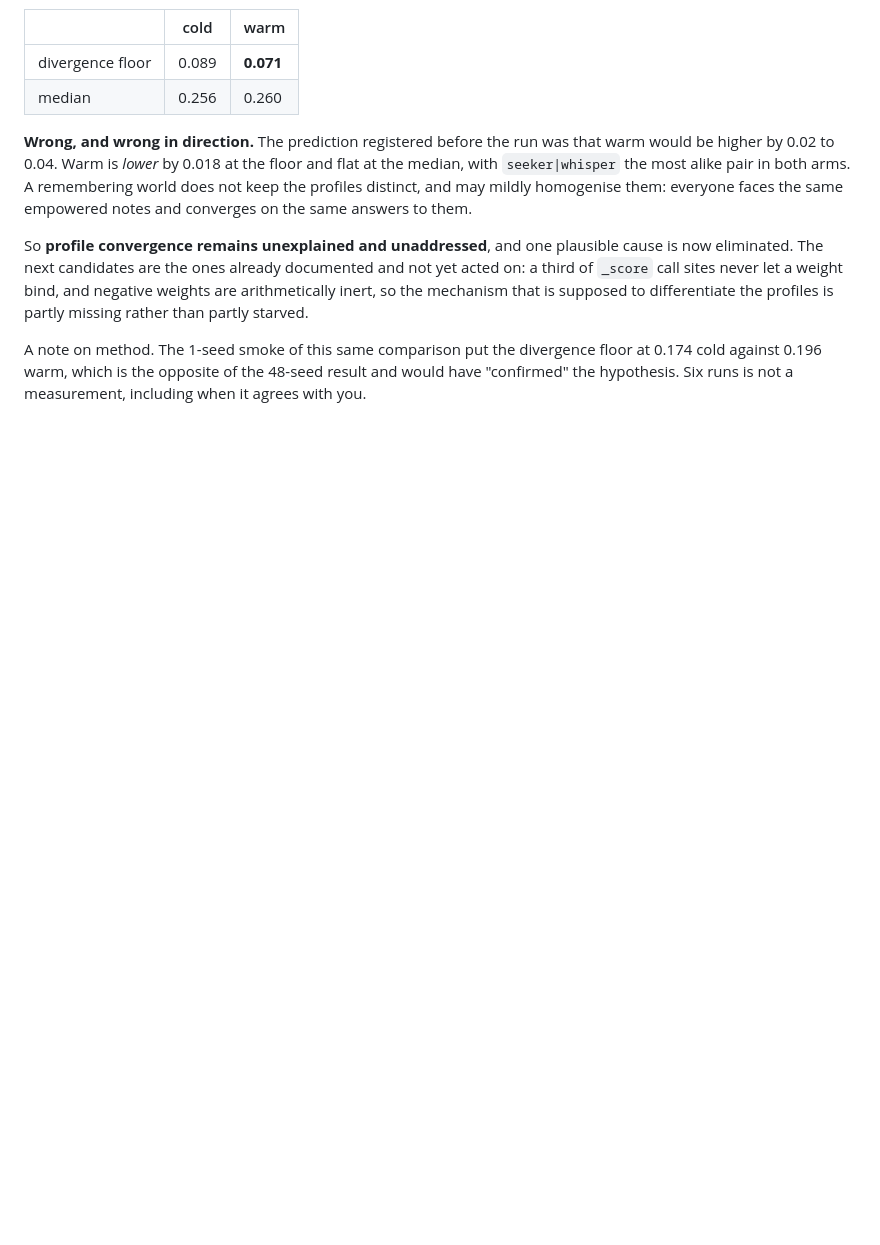
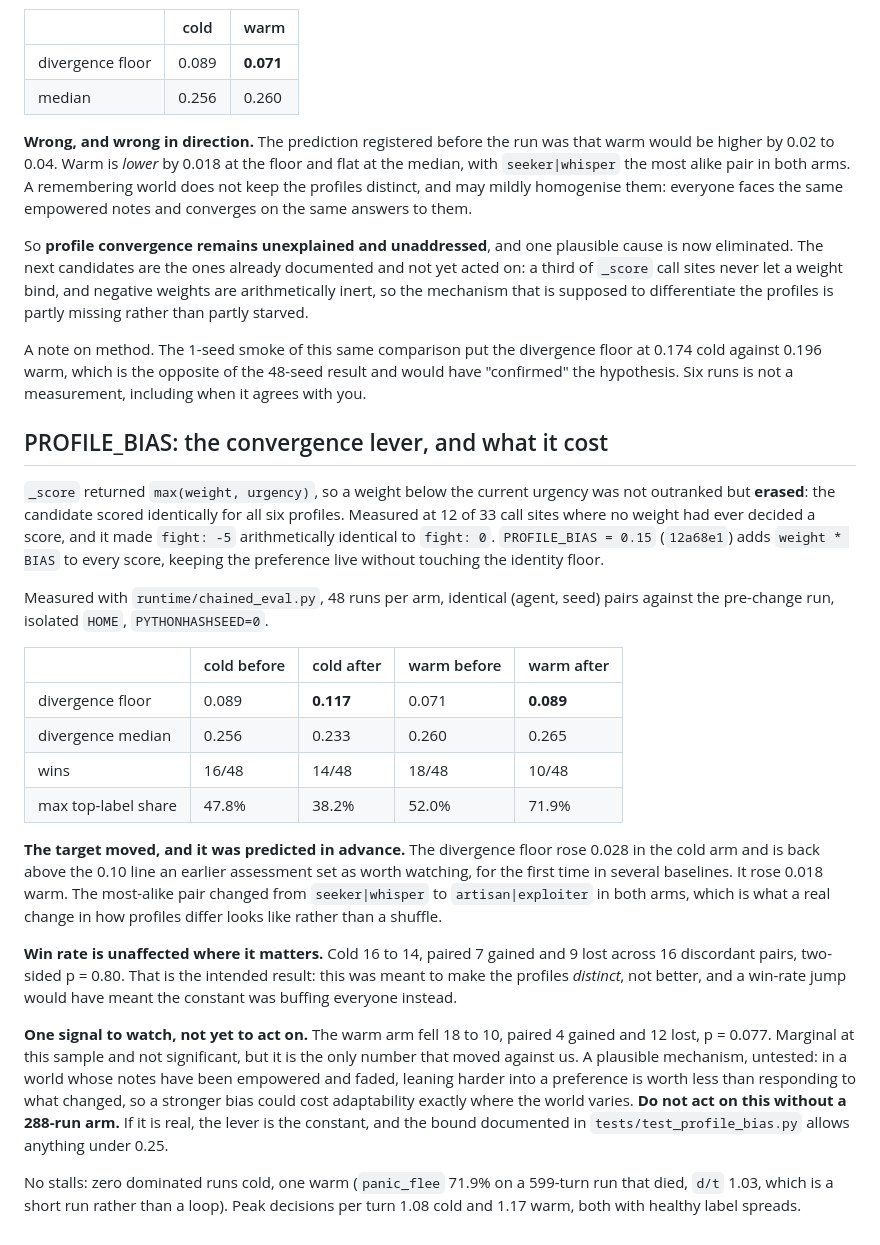
Before and after one commit to zntznt/vaultcrawl, a Markdown page: guidance/PROJECT_ASSESSMENT.md, the part around the change. Drawn GitHub-style; blank space fills up the shorter version.

Commit message:
Measure PROFILE_BIAS: divergence floor 0.089 to 0.117, win rate unchanged
48 runs per arm, identical (agent, seed) pairs against the pre-change run,
isolated HOME, PYTHONHASHSEED=0.

                     cold before  cold after   warm before  warm after
  divergence floor   0.089        0.117        0.071        0.089
  divergence median  0.256        0.233        0.260        0.265
  wins               16/48        14/48        18/48        10/48
  max top-label      47.8%        38.2%        52.0%        71.9%

The target moved and it was predicted in advance. The cold floor rose 0.028 and
is back above the 0.10 line an earlier assessment set, for the first time in
several baselines. The most-alike pair changed from seeker|whisper to
artisan|exploiter in both arms, which is a real change in how the profiles
differ rather than a reshuffle of the same ranking.

Win rate is unaffected where it matters: cold 16 to 14, paired 7 gained and 9
lost over 16 discordant pairs, two-sided p = 0.80. That is the intended result.
This was meant to make the profiles distinct, not better; a win-rate jump would
have meant the constant was buffing everyone.

One signal to watch and not yet act on: the warm arm fell 18 to 10, paired 4
gained and 12 lost, p = 0.077. Marginal, not significant at this sample, and the
only number that moved against us. Plausible untested mechanism: in a world whose
notes have been empowered and faded, leaning harder into a preference is worth
less than responding to what changed. Needs a 288-run arm before touching the
constant, which the bound in tests/test_profile_bias.py allows up to 0.25.

No stalls. Zero dominated runs cold, one warm at 71.9% which is a 599-turn run
that died rather than a loop (d/t 1.03). Peak decisions per turn 1.08 and 1.17,
both with healthy spreads.

Full suite: 412 passed, 16 xfailed.

Co-Authored-By: Claude Opus 5 <noreply@anthropic.com>
Claude-Session: https://claude.ai/code/session_01SDvxXd3sZ1sRsG6id7Andp

```diff
--- a/guidance/PROJECT_ASSESSMENT.md
+++ b/guidance/PROJECT_ASSESSMENT.md
@@ -3327,3 +3327,45 @@ partly starved.
 A note on method. The 1-seed smoke of this same comparison put the divergence floor at 0.174
 cold against 0.196 warm, which is the opposite of the 48-seed result and would have "confirmed"
 the hypothesis. Six runs is not a measurement, including when it agrees with you.
+
+## PROFILE_BIAS: the convergence lever, and what it cost
+
+`_score` returned `max(weight, urgency)`, so a weight below the current urgency was not
+outranked but **erased**: the candidate scored identically for all six profiles. Measured at
+12 of 33 call sites where no weight had ever decided a score, and it made `fight: -5`
+arithmetically identical to `fight: 0`. `PROFILE_BIAS = 0.15` (`12a68e1`) adds
+`weight * BIAS` to every score, keeping the preference live without touching the identity
+floor.
+
+Measured with `runtime/chained_eval.py`, 48 runs per arm, identical (agent, seed) pairs
+against the pre-change run, isolated `HOME`, `PYTHONHASHSEED=0`.
+
+| | cold before | cold after | warm before | warm after |
+|---|---|---|---|---|
+| divergence floor | 0.089 | **0.117** | 0.071 | **0.089** |
+| divergence median | 0.256 | 0.233 | 0.260 | 0.265 |
+| wins | 16/48 | 14/48 | 18/48 | 10/48 |
+| max top-label share | 47.8% | 38.2% | 52.0% | 71.9% |
+
+**The target moved, and it was predicted in advance.** The divergence floor rose 0.028 in the
+cold arm and is back above the 0.10 line an earlier assessment set as worth watching, for the
+first time in several baselines. It rose 0.018 warm. The most-alike pair changed from
+`seeker|whisper` to `artisan|exploiter` in both arms, which is what a real change in how
+profiles differ looks like rather than a shuffle.
+
+**Win rate is unaffected where it matters.** Cold 16 to 14, paired 7 gained and 9 lost across
+16 discordant pairs, two-sided p = 0.80. That is the intended result: this was meant to make
+the profiles *distinct*, not better, and a win-rate jump would have meant the constant was
+buffing everyone instead.
+
+**One signal to watch, not yet to act on.** The warm arm fell 18 to 10, paired 4 gained and 12
+lost, p = 0.077. Marginal at this sample and not significant, but it is the only number that
+moved against us. A plausible mechanism, untested: in a world whose notes have been empowered
+and faded, leaning harder into a preference is worth less than responding to what changed, so
+a stronger bias could cost adaptability exactly where the world varies. **Do not act on this
+without a 288-run arm.** If it is real, the lever is the constant, and the bound documented in
+`tests/test_profile_bias.py` allows anything under 0.25.
+
+No stalls: zero dominated runs cold, one warm (`panic_flee` 71.9% on a 599-turn run that died,
+`d/t` 1.03, which is a short run rather than a loop). Peak decisions per turn 1.08 cold and
+1.17 warm, both with healthy label spreads.
```
